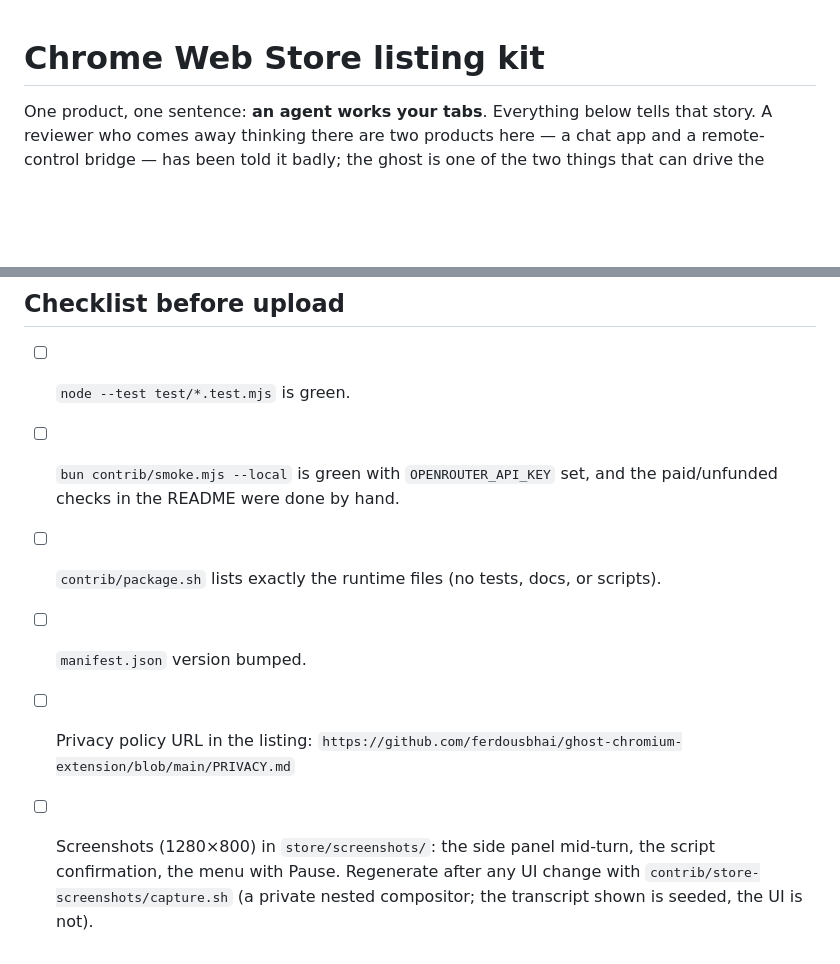
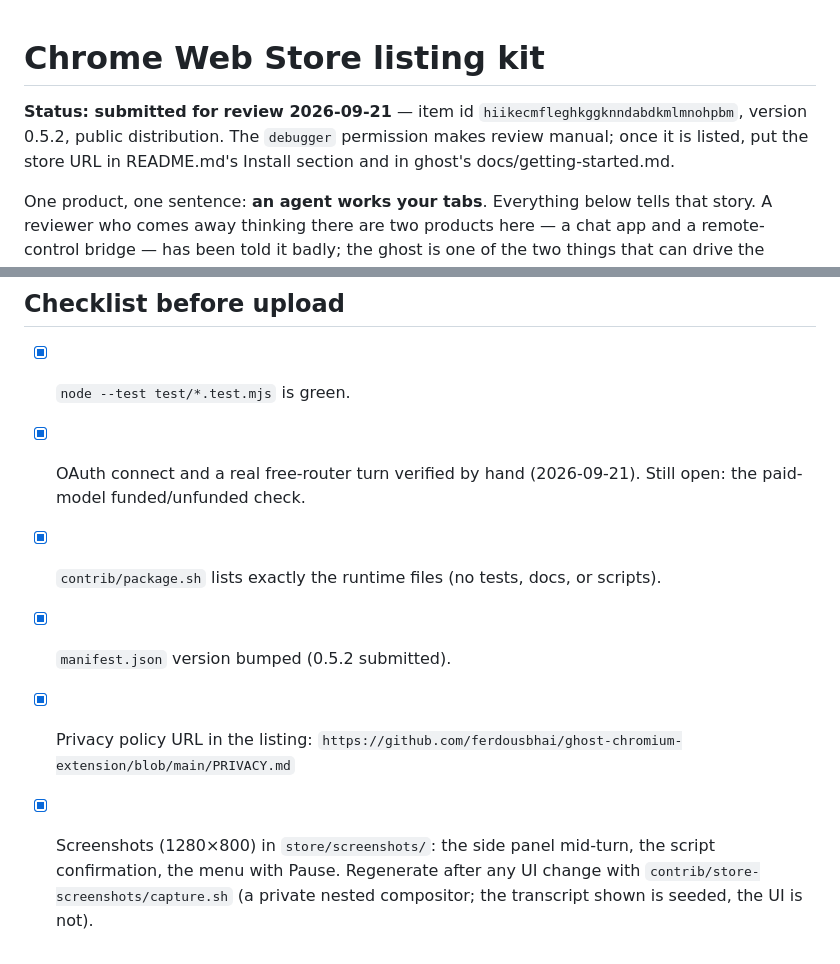
Before and after one commit to ferdousbhai/ghost-chromium-extension, a Markdown page: STORE.md, 2 parts joined by grey strips. GitHub-like rendering; blank space fills up the shorter version.

```diff
--- a/STORE.md
+++ b/STORE.md
@@ -1,4 +1,9 @@
 # Chrome Web Store listing kit
+
+**Status: submitted for review 2026-09-21** — item id
+`hiikecmfleghkggknndabdkmlmnohpbm`, version 0.5.2, public distribution. The
+`debugger` permission makes review manual; once it is listed, put the store
+URL in README.md's Install section and in ghost's docs/getting-started.md.
 
 One product, one sentence: **an agent works your tabs**. Everything below tells
 that story. A reviewer who comes away thinking there are two products here —
@@ -114,14 +119,14 @@ Copy these into the store's "Why do you need this permission?" fields verbatim.
 
 ## Checklist before upload
 
-- [ ] `node --test test/*.test.mjs` is green.
-- [ ] `bun contrib/smoke.mjs --local` is green with `OPENROUTER_API_KEY` set,
-      and the paid/unfunded checks in the README were done by hand.
-- [ ] `contrib/package.sh` lists exactly the runtime files (no tests, docs, or scripts).
-- [ ] `manifest.json` version bumped.
-- [ ] Privacy policy URL in the listing:
+- [x] `node --test test/*.test.mjs` is green.
+- [x] OAuth connect and a real free-router turn verified by hand
+      (2026-09-21). Still open: the paid-model funded/unfunded check.
+- [x] `contrib/package.sh` lists exactly the runtime files (no tests, docs, or scripts).
+- [x] `manifest.json` version bumped (0.5.2 submitted).
+- [x] Privacy policy URL in the listing:
       `https://github.com/ferdousbhai/ghost-chromium-extension/blob/main/PRIVACY.md`
-- [ ] Screenshots (1280×800) in `store/screenshots/`: the side panel
+- [x] Screenshots (1280×800) in `store/screenshots/`: the side panel
       mid-turn, the script confirmation, the menu with Pause. Regenerate after
       any UI change with `contrib/store-screenshots/capture.sh` (a private
       nested compositor; the transcript shown is seeded, the UI is not).
```
Also changed, not shown: README.md (+5 -2 lines).
